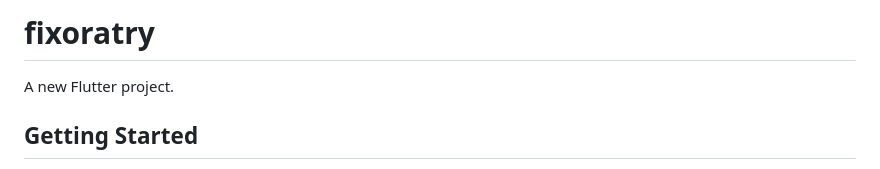
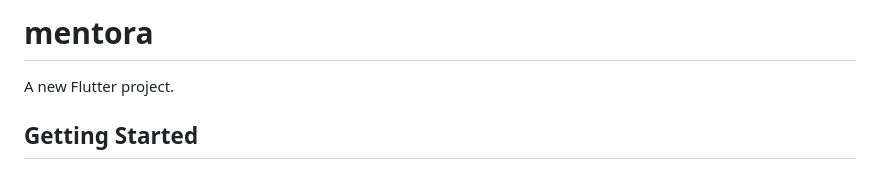
Before and after one commit to hellypatell/mentora, a Markdown page: README.md, the part around the change. Rendered like a GitHub page.

Commit message:
Rename project  'mentora'

```diff
--- a/README.md
+++ b/README.md
@@ -1,4 +1,4 @@
-# fixoratry
+# mentora
 
 A new Flutter project.
 
```
